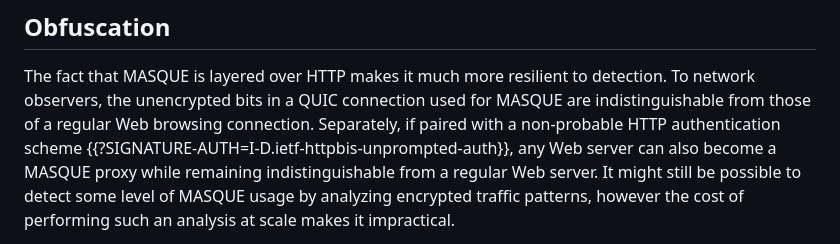
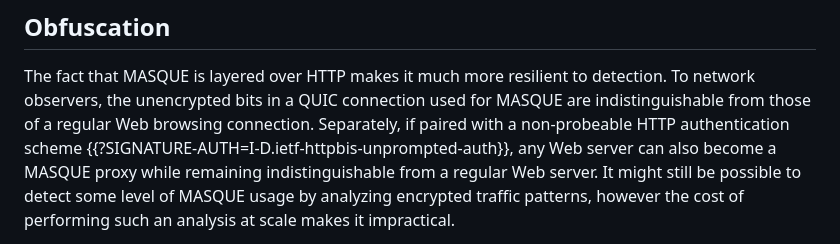
Before and after one commit to DavidSchinazi/masque-drafts, a Markdown page: draft-schinazi-masque-proxy.md, the part around the change. GitHub-like rendering.

Commit message:
Fix typo
Closes #31

```diff
--- a/draft-schinazi-masque-proxy.md
+++ b/draft-schinazi-masque-proxy.md
@@ -110,7 +110,7 @@ proxies knowing the user's browsing history.
 The fact that MASQUE is layered over HTTP makes it much more resilient to
 detection. To network observers, the unencrypted bits in a QUIC connection
 used for MASQUE are indistinguishable from those of a regular Web browsing
-connection. Separately, if paired with a non-probable HTTP authentication
+connection. Separately, if paired with a non-probeable HTTP authentication
 scheme {{?SIGNATURE-AUTH=I-D.ietf-httpbis-unprompted-auth}}, any Web server
 can also become a MASQUE proxy while remaining indistinguishable from a
 regular Web server. It might still be possible to detect some level of
```
